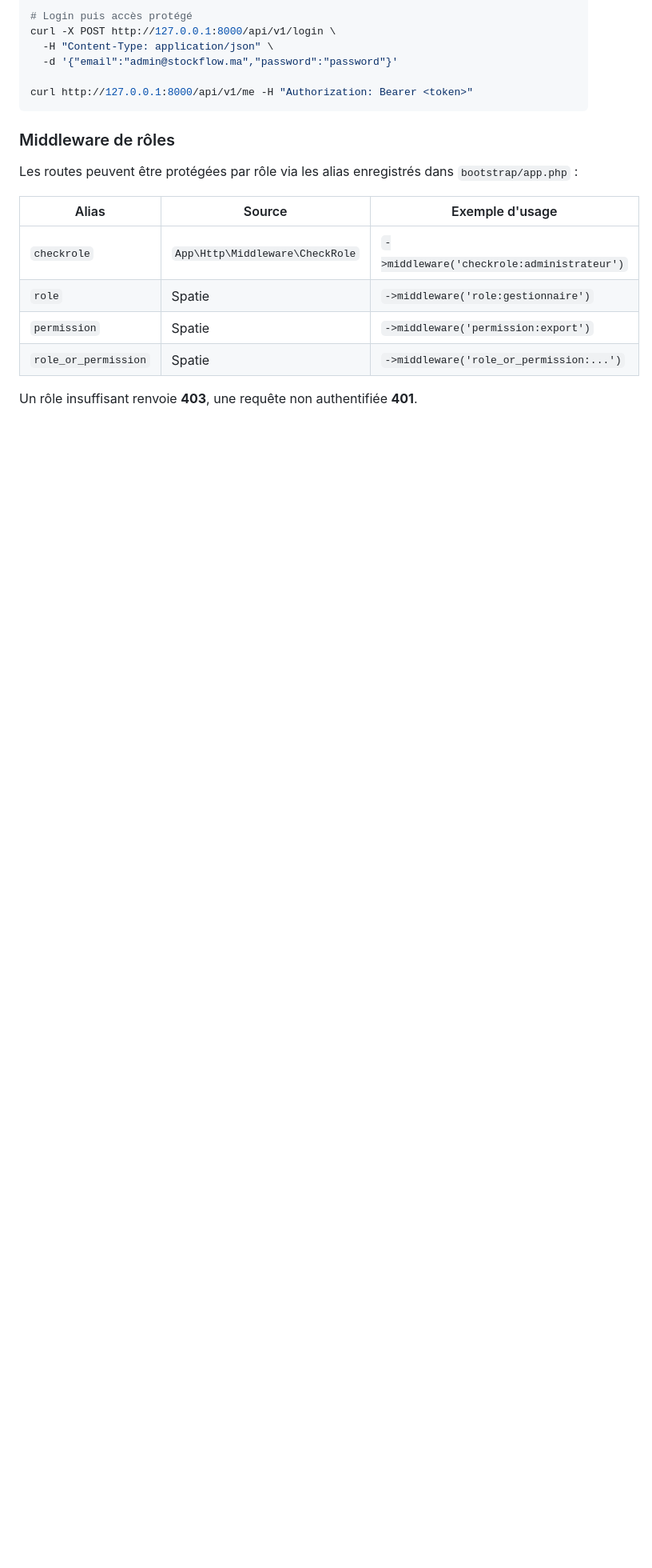
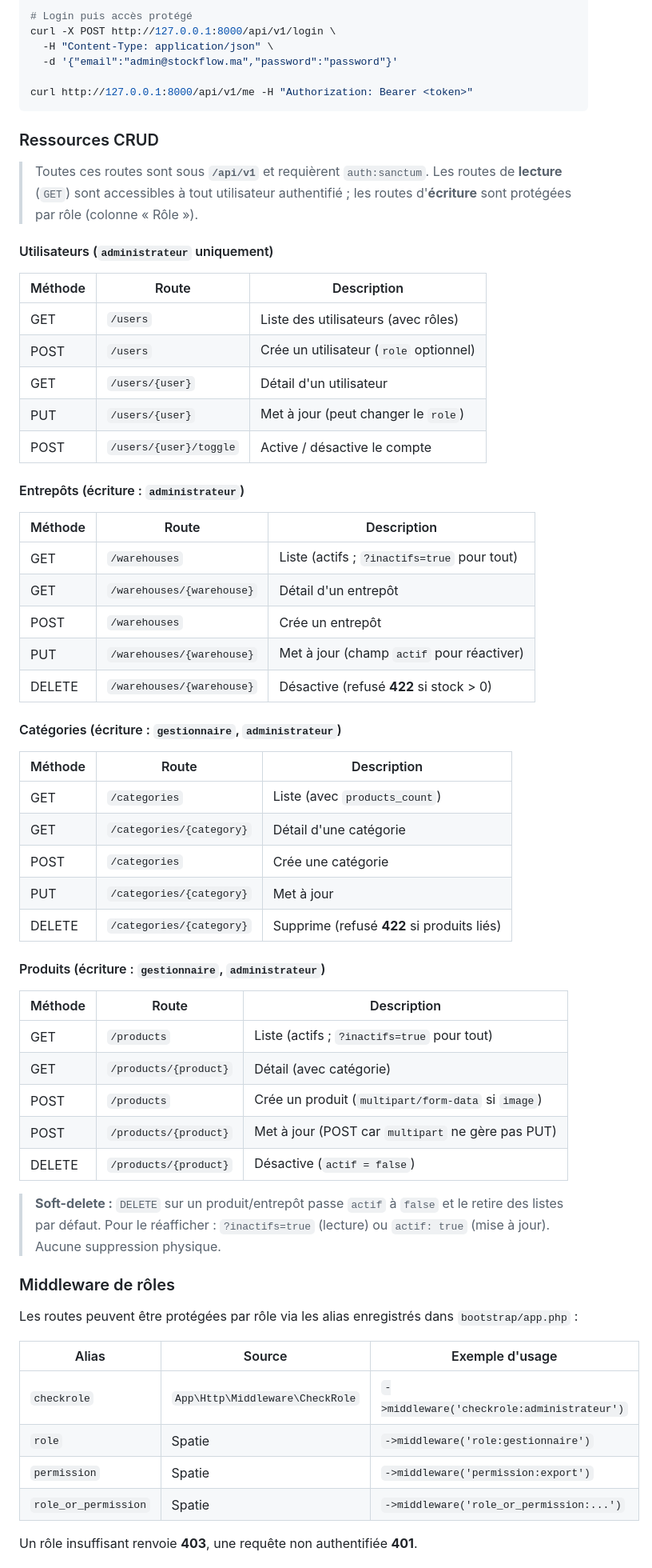
Before and after one commit to amine-dev1/entrepots_system, a Markdown page: backend/README.md, the part around one of its changes. Shown at 80% size. GitHub-like rendering; blank space fills up the shorter version.

Commit message:
docs(backend): document storage:link step and CRUD resource endpoints
- Add 'php artisan storage:link' to install steps (product image uploads)
- Document users/warehouses/categories/products CRUD endpoints with role
  guards, the ?inactifs filter, and soft-delete behavior

Co-Authored-By: Claude Opus 4.8 <noreply@anthropic.com>

````diff
--- a/backend/README.md
+++ b/backend/README.md
@@ -79,6 +84,56 @@ curl -X POST http://127.0.0.1:8000/api/v1/login \
 
 curl http://127.0.0.1:8000/api/v1/me -H "Authorization: Bearer <token>"
 ```
+
+### Ressources CRUD
+
+> Toutes ces routes sont sous **`/api/v1`** et requièrent `auth:sanctum`.
+> Les routes de **lecture** (`GET`) sont accessibles à tout utilisateur authentifié ;
+> les routes d'**écriture** sont protégées par rôle (colonne « Rôle »).
+
+#### Utilisateurs (`administrateur` uniquement)
+
+| Méthode | Route                       | Description                                   |
+|---------|-----------------------------|-----------------------------------------------|
+| GET     | `/users`                    | Liste des utilisateurs (avec rôles)           |
+| POST    | `/users`                    | Crée un utilisateur (`role` optionnel)        |
+| GET     | `/users/{user}`             | Détail d'un utilisateur                       |
+| PUT     | `/users/{user}`             | Met à jour (peut changer le `role`)           |
+| POST    | `/users/{user}/toggle`      | Active / désactive le compte                  |
+
+#### Entrepôts (écriture : `administrateur`)
+
+| Méthode | Route                       | Description                                   |
+|---------|-----------------------------|-----------------------------------------------|
+| GET     | `/warehouses`               | Liste (actifs ; `?inactifs=true` pour tout)   |
+| GET     | `/warehouses/{warehouse}`   | Détail d'un entrepôt                          |
+| POST    | `/warehouses`               | Crée un entrepôt                              |
+| PUT     | `/warehouses/{warehouse}`   | Met à jour (champ `actif` pour réactiver)     |
+| DELETE  | `/warehouses/{warehouse}`   | Désactive (refusé **422** si stock > 0)       |
+
+#### Catégories (écriture : `gestionnaire`, `administrateur`)
+
+| Méthode | Route                       | Description                                   |
+|---------|-----------------------------|-----------------------------------------------|
+| GET     | `/categories`               | Liste (avec `products_count`)                 |
+| GET     | `/categories/{category}`    | Détail d'une catégorie                        |
+| POST    | `/categories`               | Crée une catégorie                            |
+| PUT     | `/categories/{category}`    | Met à jour                                    |
+| DELETE  | `/categories/{category}`    | Supprime (refusé **422** si produits liés)    |
+
+#### Produits (écriture : `gestionnaire`, `administrateur`)
+
+| Méthode | Route                       | Description                                       |
+|---------|-----------------------------|---------------------------------------------------|
+| GET     | `/products`                 | Liste (actifs ; `?inactifs=true` pour tout)       |
+| GET     | `/products/{product}`       | Détail (avec catégorie)                           |
+| POST    | `/products`                 | Crée un produit (`multipart/form-data` si `image`)|
+| POST    | `/products/{product}`       | Met à jour (POST car `multipart` ne gère pas PUT) |
+| DELETE  | `/products/{product}`       | Désactive (`actif = false`)                       |
+
+> **Soft-delete :** `DELETE` sur un produit/entrepôt passe `actif` à `false` et le
+> retire des listes par défaut. Pour le réafficher : `?inactifs=true` (lecture) ou
+> `actif: true` (mise à jour). Aucune suppression physique.
 
 ### Middleware de rôles
 
````
Also changed, not shown: other parts of backend/README.md (+5 -0 lines).
